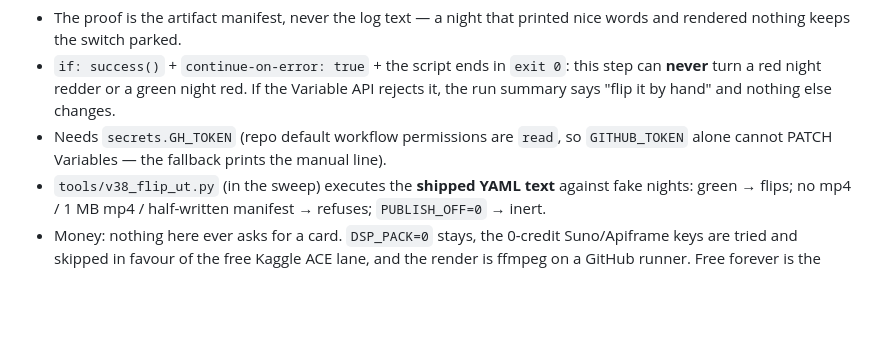
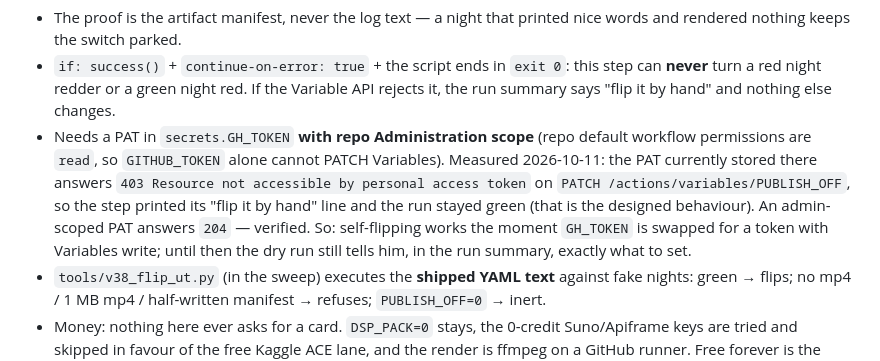
Before and after one commit to holymusic1020/yt__songs_a_cong_collections_of_Public_songs_i_liked, a Markdown page: docs/CONTROL-PANEL.md, the part around the change. Rendered like a GitHub page; blank space fills up the shorter version.

Commit message:
docs(publish): what the dry run->flip rehearsal actually measured (2026-10-11)

```diff
--- a/docs/CONTROL-PANEL.md
+++ b/docs/CONTROL-PANEL.md
@@ -338,8 +338,13 @@ switch to public." So the switch is now self-driving:
 * `if: success()` + `continue-on-error: true` + the script ends in `exit 0`: this step can
   **never** turn a red night redder or a green night red. If the Variable API rejects it, the run
   summary says "flip it by hand" and nothing else changes.
-* Needs `secrets.GH_TOKEN` (repo default workflow permissions are `read`, so `GITHUB_TOKEN`
-  alone cannot PATCH Variables — the fallback prints the manual line).
+* Needs a PAT in `secrets.GH_TOKEN` **with repo Administration scope** (repo default workflow
+  permissions are `read`, so `GITHUB_TOKEN` alone cannot PATCH Variables). Measured 2026-10-11:
+  the PAT currently stored there answers `403 Resource not accessible by personal access token`
+  on `PATCH /actions/variables/PUBLISH_OFF`, so the step printed its "flip it by hand" line and the
+  run stayed green (that is the designed behaviour). An admin-scoped PAT answers `204` — verified.
+  So: self-flipping works the moment `GH_TOKEN` is swapped for a token with Variables write; until
+  then the dry run still tells him, in the run summary, exactly what to set.
 * `tools/v38_flip_ut.py` (in the sweep) executes the **shipped YAML text** against fake nights:
   green → flips; no mp4 / 1 MB mp4 / half-written manifest → refuses; `PUBLISH_OFF=0` → inert.
 * Money: nothing here ever asks for a card. `DSP_PACK=0` stays, the 0-credit Suno/Apiframe keys
```
